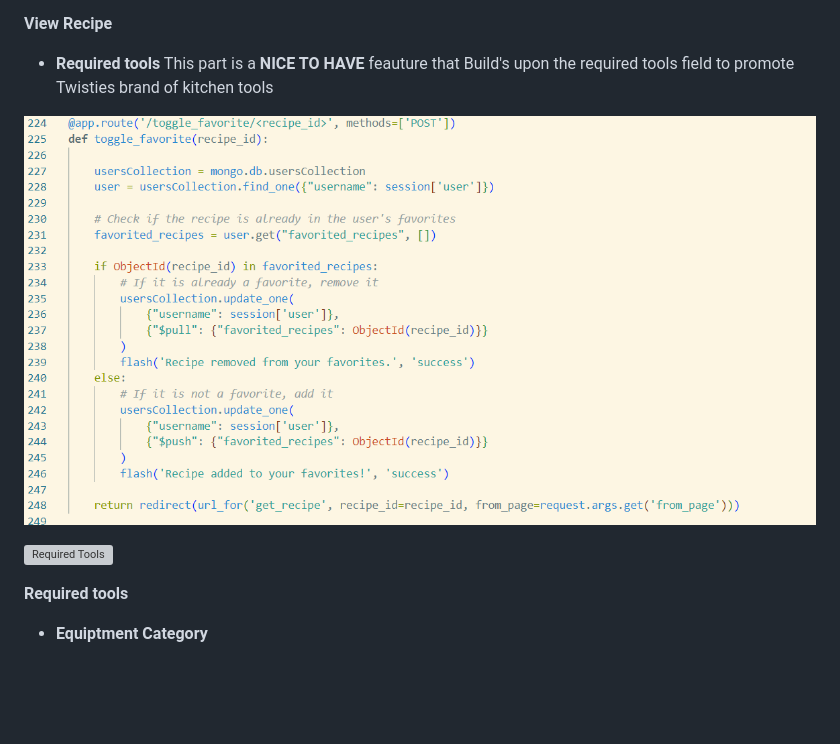
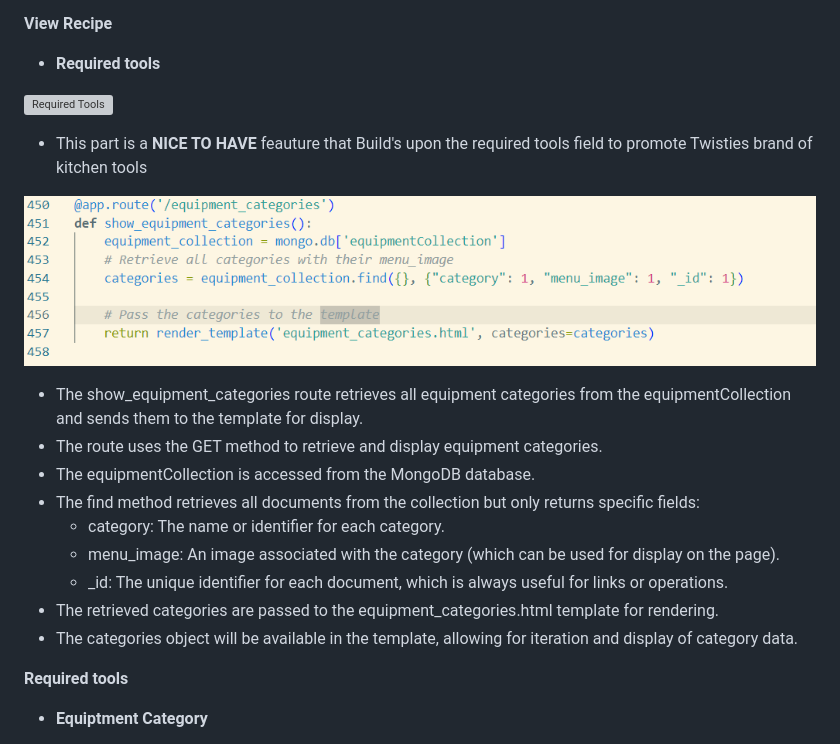
Before and after one commit to twisty147/Twisties-Cook-Book, a Markdown page: README.md, the part around the change. GitHub-like rendering; pictures changed too: static/images/report_images/showEquipmentCategory.png (added); blank space fills up the shorter version; grey boxes are pictures that could not be loaded.

Commit message:
Updating readme file: Required tools

```diff
--- a/README.md
+++ b/README.md
@@ -815,11 +815,24 @@ This Flask route fetches the data needed to populate this homepage
 
 **View Recipe**
 -  **Required tools**
-This part is  a **NICE TO HAVE** feauture that Build's upon the required tools field to promote Twisties brand of kitchen tools
-
-![Add to favorite](./static/images/report_images/addtoFavoriteRoute.png)
 
 ![Required Tools](./static/images/report_images/PromoteBrand.png)
+
+-  This part is  a **NICE TO HAVE** feauture that Build's upon the required tools field to promote Twisties brand of kitchen tools
+
+![Show Equiptment Category](./static/images/report_images/showEquipmentCategory.png)
+
+-  The show_equipment_categories route retrieves all equipment categories from the equipmentCollection and sends them to the template for display.
+-  The route uses the GET method to retrieve and display equipment categories.
+-  The equipmentCollection is accessed from the MongoDB database.
+-  The find method retrieves all documents from the collection but only returns specific fields:
+    - category: The name or identifier for each category.
+    - menu_image: An image associated with the category (which can be used for display on the page).
+    - _id: The unique identifier for each document, which is always useful for links or operations.
+-  The retrieved categories are passed to the equipment_categories.html template for rendering.
+-  The categories object will be available in the template, allowing for iteration and display of category data.
+
+
 
 
 
```
